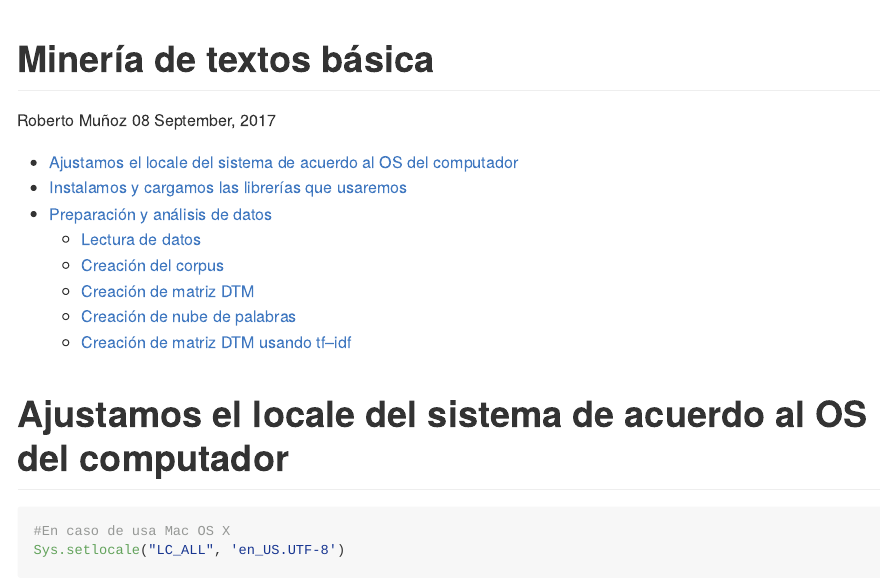
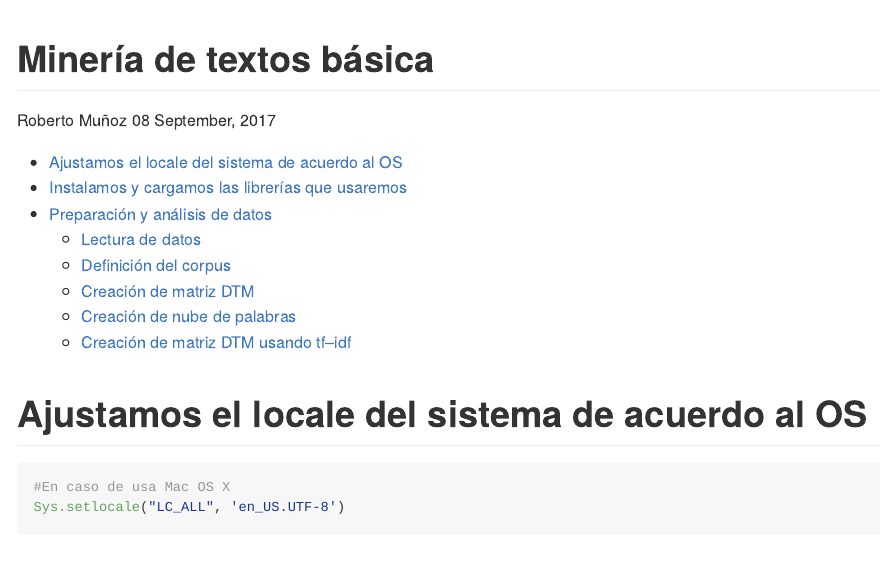
Before and after one commit to jrrozas/topicos_ingenieria_2, an R Markdown document (clase_1/01_mineria_textos-peliculas.Rmd): the page in a window 1100 px wide, from its top. Rendered offline with R 4.5, knitr and Pandoc, with nearby package versions; some code elsewhere in the file could not run offline; long lines of code are wrapped.

Commit message:
Mejoras en la descripción del taller

````diff
--- a/clase_1/01_mineria_textos-peliculas.Rmd
+++ b/clase_1/01_mineria_textos-peliculas.Rmd
@@ -13,7 +13,7 @@ output:
 knitr::opts_chunk$set(echo = TRUE)
 ```
 
-# Ajustamos el locale del sistema de acuerdo al OS del computador
+# Ajustamos el locale del sistema de acuerdo al OS
 
 ```{r}
 #En caso de usa Mac OS X
````
Also changed, not shown: clase_1/01_mineria_textos-peliculas.md, clase_1/01_mineria_textos-peliculas.Rmd (2 more changed lines), 2 other files.
